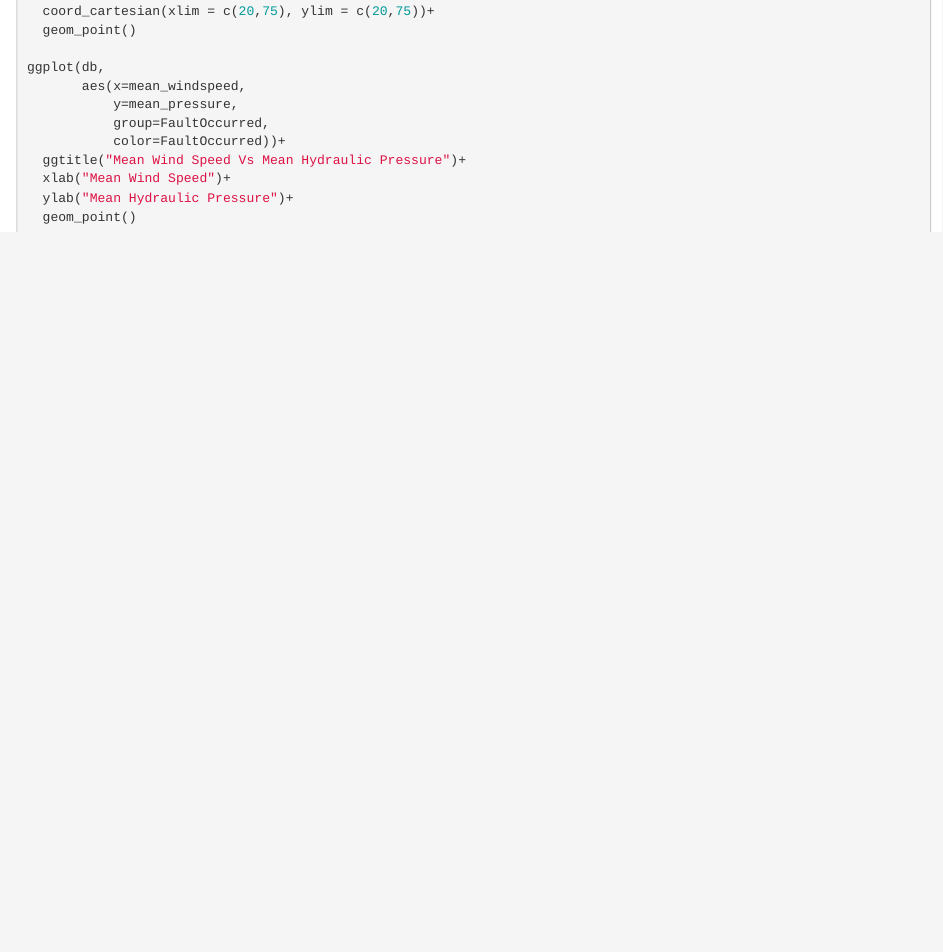
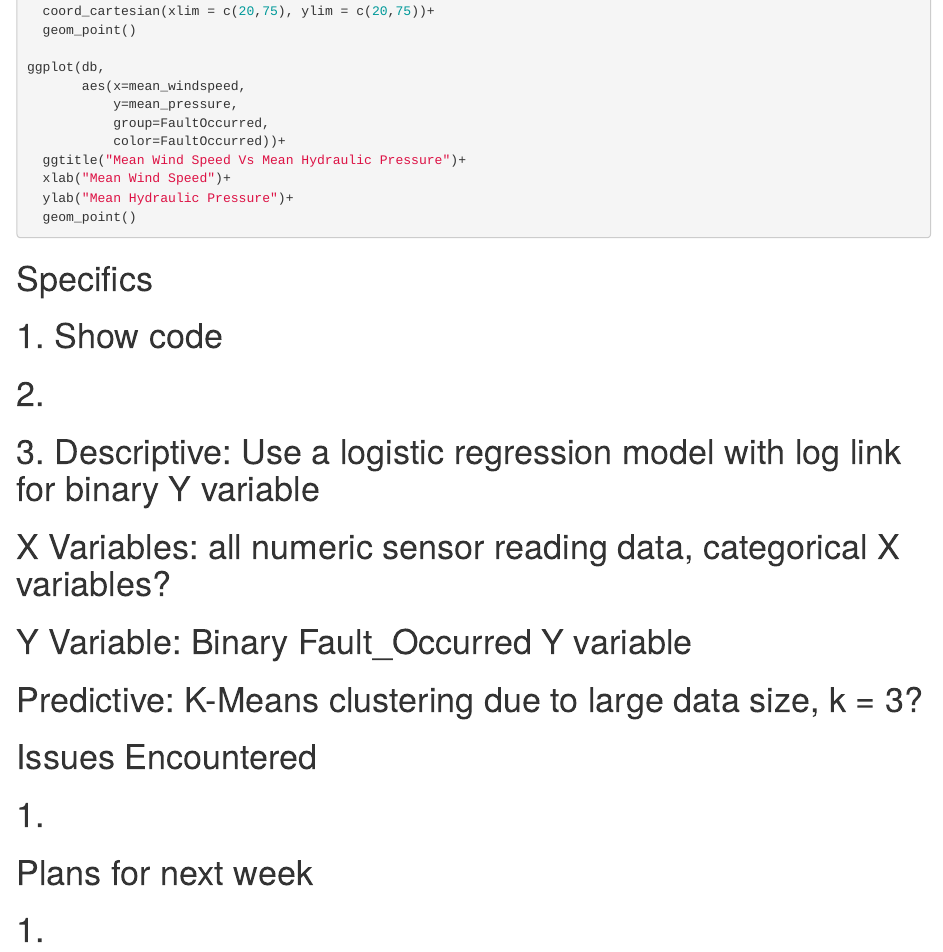
Before and after one commit to nomad522/STAT190Project1, an R Markdown document (Project.Rmd): the page in a window 1100 px wide, from 7800 px down. Rendered offline with R 4.5, knitr and Pandoc, with nearby package versions; the code chunks are not run, so their results and figures are left out.

Commit message:
Update Project.Rmd

````diff
--- a/Project.Rmd
+++ b/Project.Rmd
@@ -440,3 +440,17 @@ ggplot(db,
   geom_point()
 
 ```
+
+# Specifics
+# 1. Show code
+# 2.
+# 3. Descriptive: Use a logistic regression model with log link for binary Y variable
+# X Variables: all numeric sensor reading data, categorical X variables?
+# Y Variable: Binary Fault_Occurred Y variable
+# Predictive: K-Means clustering due to large data size, k = 3?
+
+# Issues Encountered
+# 1.
+
+# Plans for next week
+# 1.
````
